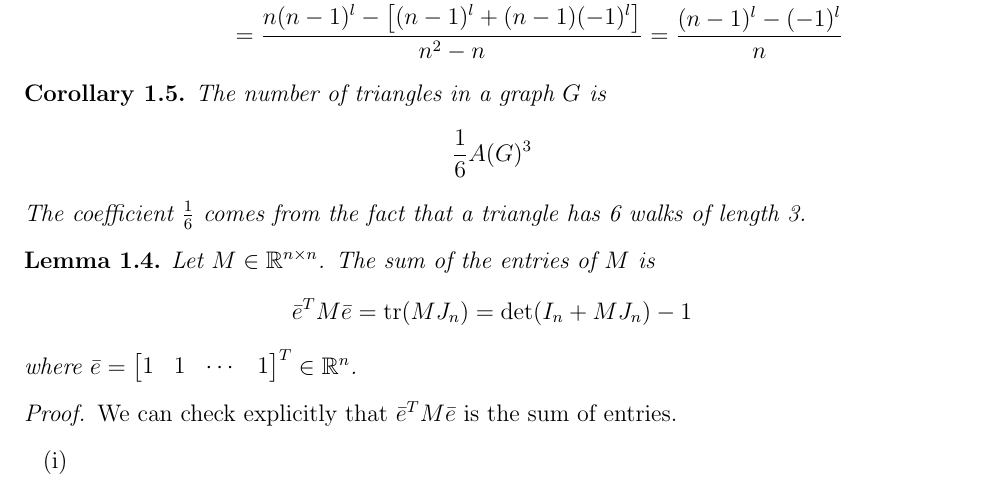
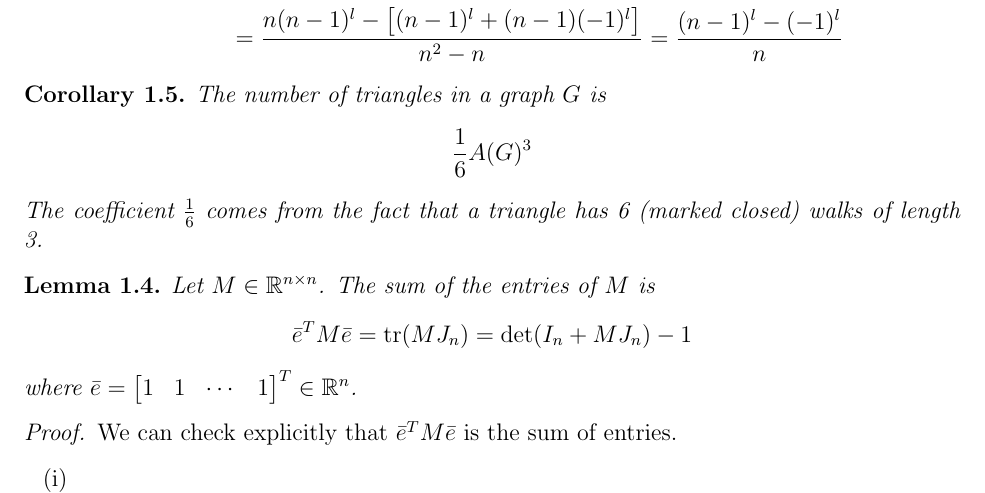
Before and after one commit to yugt/algebraic-combinatorics, a LaTeX thesis (main.tex, which reads lecture04.tex): part of page 9 of 11, cut so that both start at the same text. Compiled offline with pdfLaTeX.

Commit message:
Update on Overleaf.

```diff
--- a/lecture04.tex
+++ b/lecture04.tex
@@ -68,7 +68,7 @@ Finally, note that by symmetry \(\left(A(G)^l\right)_{v,w}\) is the same for all
 \begin{corollary}
 The number of triangles in a graph \(G\) is
 \[ \frac{1}{6}A(G)^3 \]
-The coefficient \(\frac{1}{6}\) comes from the fact that a triangle has 6 walks of length 3.
+The coefficient \(\frac{1}{6}\) comes from the fact that a triangle has 6 (marked closed) walks of length 3.
 \end{corollary}
 
 \begin{lemma}
```
Also changed, not shown: 1 other file.
